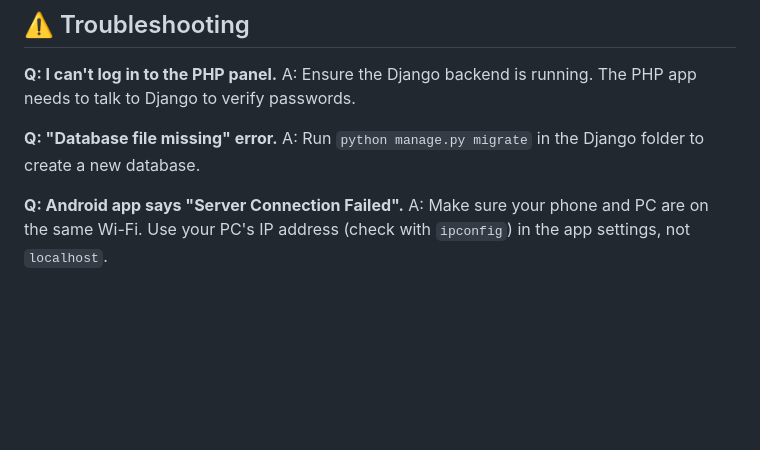
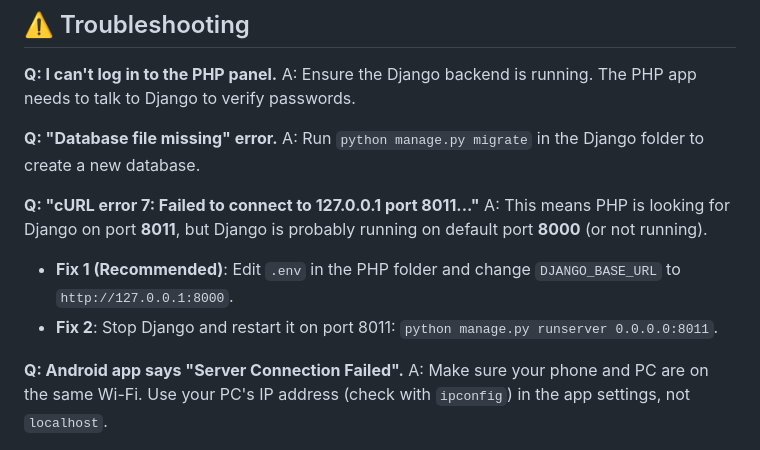
Before and after one commit to omar4917/Enterprise-HR-Backend, a Markdown page: MANUAL.md, the part around the change. Rendered like a GitHub page; blank space fills up the shorter version.

Commit message:
Add troubleshooting for cURL error 7 (port mismatch)

```diff
--- a/MANUAL.md
+++ b/MANUAL.md
@@ -156,5 +156,11 @@ A: Ensure the Django backend is running. The PHP app needs to talk to Django to
 **Q: "Database file missing" error.**
 A: Run `python manage.py migrate` in the Django folder to create a new database.
 
+**Q: "cURL error 7: Failed to connect to 127.0.0.1 port 8011..."**
+A: This means PHP is looking for Django on port **8011**, but Django is probably running on default port **8000** (or not running).
+
+- **Fix 1 (Recommended)**: Edit `.env` in the PHP folder and change `DJANGO_BASE_URL` to `http://127.0.0.1:8000`.
+- **Fix 2**: Stop Django and restart it on port 8011: `python manage.py runserver 0.0.0.0:8011`.
+
 **Q: Android app says "Server Connection Failed".**
 A: Make sure your phone and PC are on the same Wi-Fi. Use your PC's IP address (check with `ipconfig`) in the app settings, not `localhost`.
```
